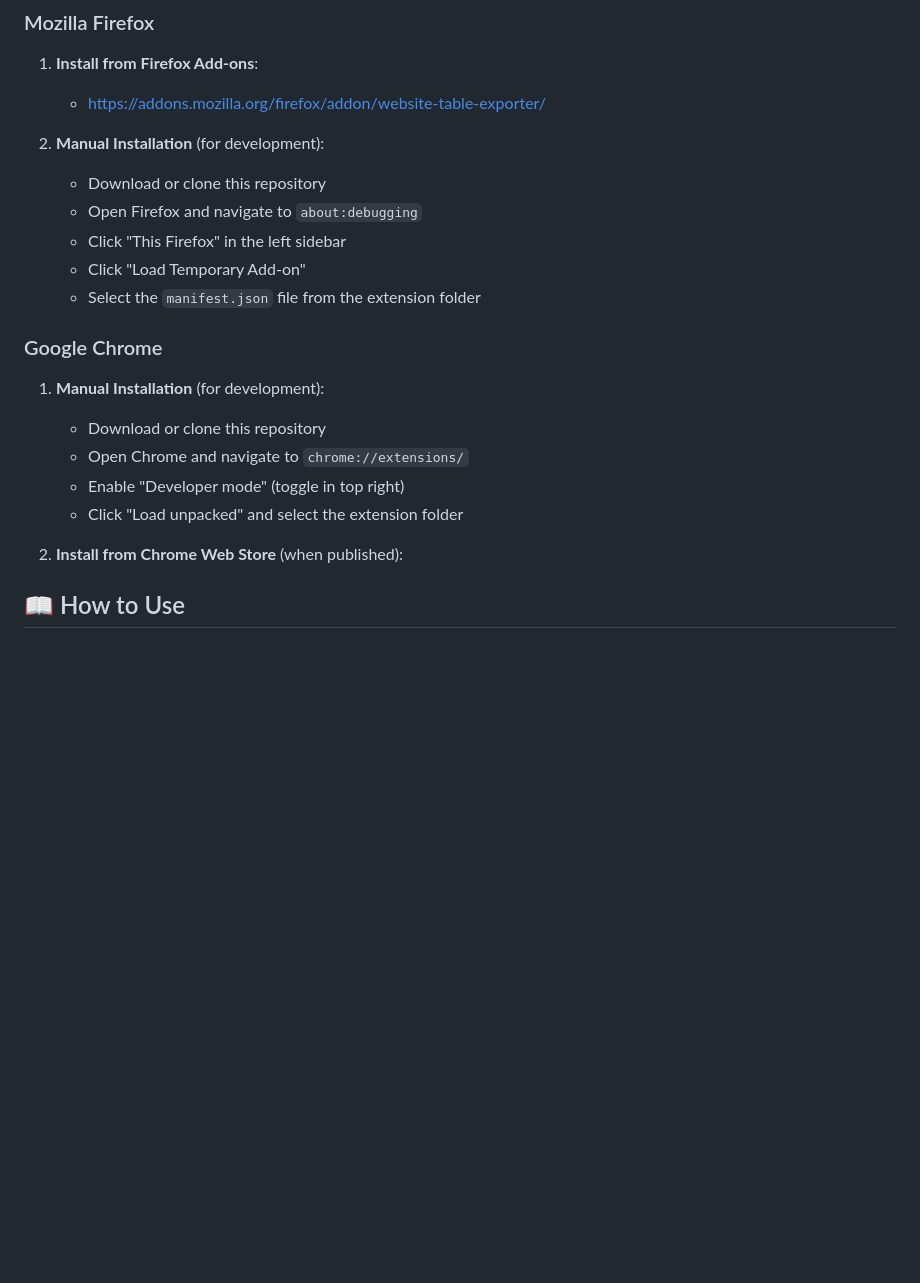
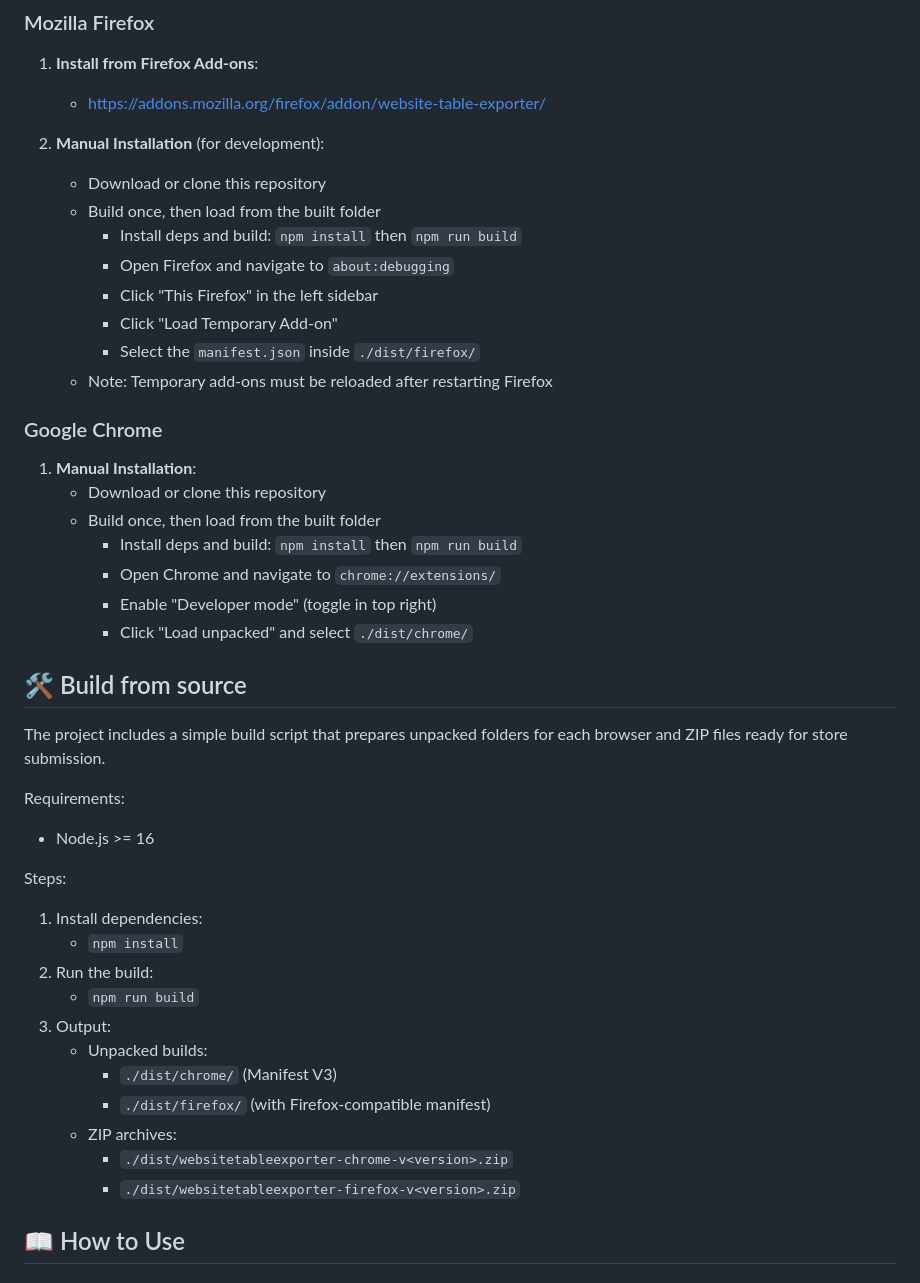
Before and after one commit to llagerlof/websitetableexporter, a Markdown page: README.md, the part around the change. Rendered like a GitHub page; blank space fills up the shorter version.

Commit message:
Include build setup on README

```diff
--- a/README.md
+++ b/README.md
@@ -59,20 +59,43 @@ A browser extension that automatically adds export functionality to HTML tables
 
 2. **Manual Installation** (for development):
    - Download or clone this repository
-   - Open Firefox and navigate to `about:debugging`
-   - Click "This Firefox" in the left sidebar
-   - Click "Load Temporary Add-on"
-   - Select the `manifest.json` file from the extension folder
+   - Build once, then load from the built folder
+     - Install deps and build: `npm install` then `npm run build`
+     - Open Firefox and navigate to `about:debugging`
+     - Click "This Firefox" in the left sidebar
+     - Click "Load Temporary Add-on"
+     - Select the `manifest.json` inside `./dist/firefox/`
+   - Note: Temporary add-ons must be reloaded after restarting Firefox
 
 ### Google Chrome
 
-1. **Manual Installation** (for development):
+1. **Manual Installation**:
    - Download or clone this repository
-   - Open Chrome and navigate to `chrome://extensions/`
-   - Enable "Developer mode" (toggle in top right)
-   - Click "Load unpacked" and select the extension folder
+   - Build once, then load from the built folder
+     - Install deps and build: `npm install` then `npm run build`
+     - Open Chrome and navigate to `chrome://extensions/`
+     - Enable "Developer mode" (toggle in top right)
+     - Click "Load unpacked" and select `./dist/chrome/`
 
-2. **Install from Chrome Web Store** (when published):
+## 🛠️ Build from source
+
+The project includes a simple build script that prepares unpacked folders for each browser and ZIP files ready for store submission.
+
+Requirements:
+- Node.js >= 16
+
+Steps:
+1. Install dependencies:
+   - `npm install`
+2. Run the build:
+   - `npm run build`
+3. Output:
+   - Unpacked builds:
+     - `./dist/chrome/` (Manifest V3)
+     - `./dist/firefox/` (with Firefox-compatible manifest)
+   - ZIP archives:
+     - `./dist/websitetableexporter-chrome-v<version>.zip`
+     - `./dist/websitetableexporter-firefox-v<version>.zip`
 
 ## 📖 How to Use
 
```
